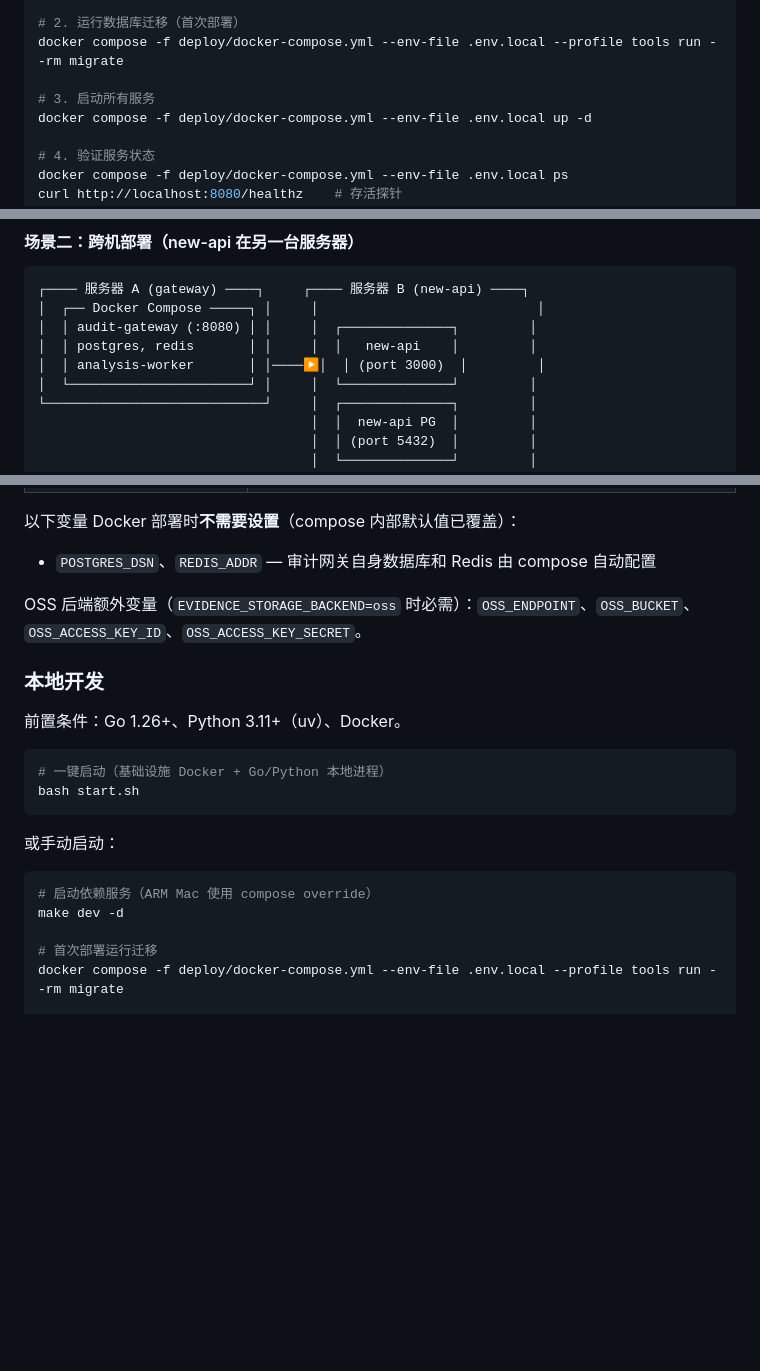
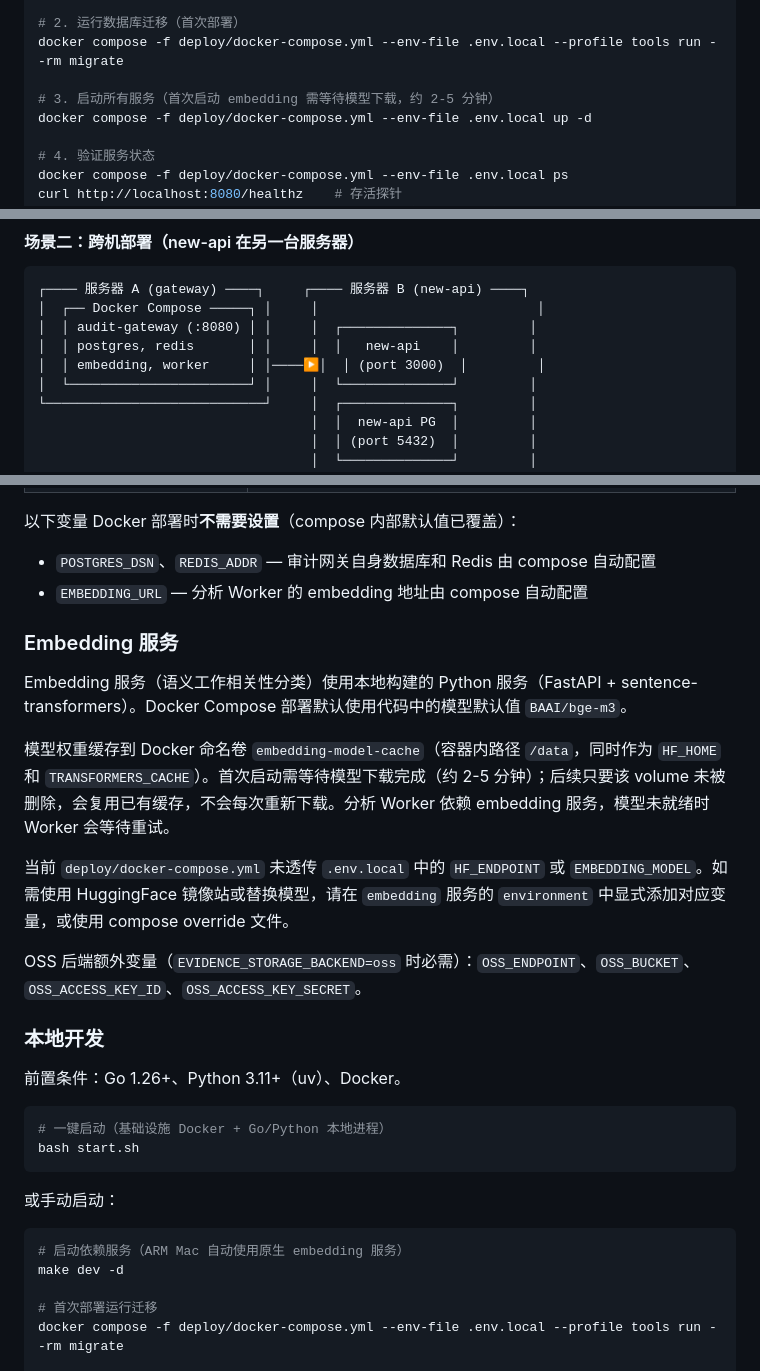
Before and after one commit to itsharex/new-api-gateway, a Markdown page: README.md, 3 parts joined by grey strips. Drawn GitHub-style; blank space fills up the shorter version.

````diff
--- a/README.md
+++ b/README.md
@@ -117,7 +117,7 @@ cp .env.example .env.local
 # 2. 运行数据库迁移（首次部署）
 docker compose -f deploy/docker-compose.yml --env-file .env.local --profile tools run --rm migrate
 
-# 3. 启动所有服务
+# 3. 启动所有服务（首次启动 embedding 需等待模型下载，约 2-5 分钟）
 docker compose -f deploy/docker-compose.yml --env-file .env.local up -d
 
 # 4. 验证服务状态
@@ -168,7 +168,7 @@ NEW_API_POSTGRES_DSN=postgres://root:123456@host.docker.internal:5432/new-api?ss
 │  ┌── Docker Compose ─────┐ │     │                            │
 │  │ audit-gateway (:8080) │ │     │  ┌──────────────┐         │
 │  │ postgres, redis       │ │     │  │   new-api    │         │
-│  │ analysis-worker       │ │────▶│  │ (port 3000)  │         │
+│  │ embedding, worker     │ │────▶│  │ (port 3000)  │         │
 │  └───────────────────────┘ │     │  └──────────────┘         │
 └────────────────────────────┘     │  ┌──────────────┐         │
                                    │  │  new-api PG  │         │
@@ -201,6 +201,15 @@ NEW_API_POSTGRES_DSN=postgres://root:123456@192.168.1.100:5432/new-api?sslmode=d
 
 以下变量 Docker 部署时**不需要设置**（compose 内部默认值已覆盖）：
 - `POSTGRES_DSN`、`REDIS_ADDR` — 审计网关自身数据库和 Redis 由 compose 自动配置
+- `EMBEDDING_URL` — 分析 Worker 的 embedding 地址由 compose 自动配置
+
+### Embedding 服务
+
+Embedding 服务（语义工作相关性分类）使用本地构建的 Python 服务（FastAPI + sentence-transformers）。Docker Compose 部署默认使用代码中的模型默认值 `BAAI/bge-m3`。
+
+模型权重缓存到 Docker 命名卷 `embedding-model-cache`（容器内路径 `/data`，同时作为 `HF_HOME` 和 `TRANSFORMERS_CACHE`）。首次启动需等待模型下载完成（约 2-5 分钟）；后续只要该 volume 未被删除，会复用已有缓存，不会每次重新下载。分析 Worker 依赖 embedding 服务，模型未就绪时 Worker 会等待重试。
+
+当前 `deploy/docker-compose.yml` 未透传 `.env.local` 中的 `HF_ENDPOINT` 或 `EMBEDDING_MODEL`。如需使用 HuggingFace 镜像站或替换模型，请在 `embedding` 服务的 `environment` 中显式添加对应变量，或使用 compose override 文件。
 
 OSS 后端额外变量（`EVIDENCE_STORAGE_BACKEND=oss` 时必需）：`OSS_ENDPOINT`、`OSS_BUCKET`、`OSS_ACCESS_KEY_ID`、`OSS_ACCESS_KEY_SECRET`。
 
@@ -216,7 +225,7 @@ bash start.sh
 或手动启动：
 
 ```bash
-# 启动依赖服务（ARM Mac 使用 compose override）
+# 启动依赖服务（ARM Mac 自动使用原生 embedding 服务）
 make dev -d
 
 # 首次部署运行迁移
````
Also changed, not shown: ARCHITECTURE.md (+5 -3 lines).
